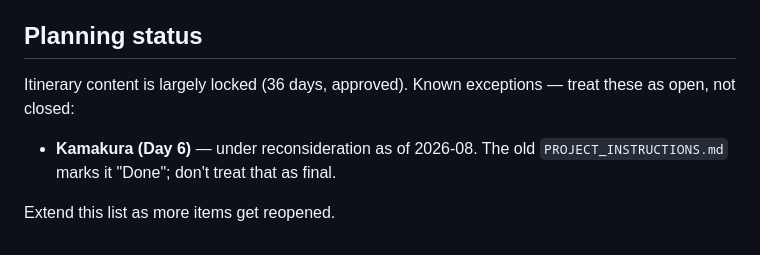
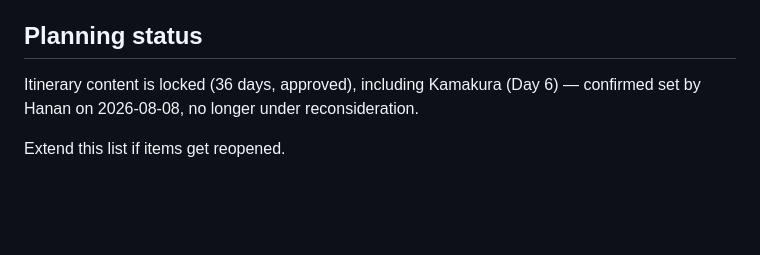
Before and after one commit to HananGershon/japan-trip, a Markdown page: CLAUDE.md, the part around the change. Drawn GitHub-style; blank space fills up the shorter version.

Commit message:
Mark Kamakura (Day 6) as confirmed, no longer under reconsideration
Co-Authored-By: Claude Sonnet 5 <noreply@anthropic.com>

```diff
--- a/CLAUDE.md
+++ b/CLAUDE.md
@@ -36,7 +36,6 @@ Implementation ideas that get raised and set aside for later live in `FUTURE_IDE
 
 ## Planning status
 
-Itinerary content is largely locked (36 days, approved). Known exceptions — treat these as open, not closed:
-- **Kamakura (Day 6)** — under reconsideration as of 2026-08. The old `PROJECT_INSTRUCTIONS.md` marks it "Done"; don't treat that as final.
+Itinerary content is locked (36 days, approved), including Kamakura (Day 6) — confirmed set by Hanan on 2026-08-08, no longer under reconsideration.
 
-Extend this list as more items get reopened.
+Extend this list if items get reopened.
```
